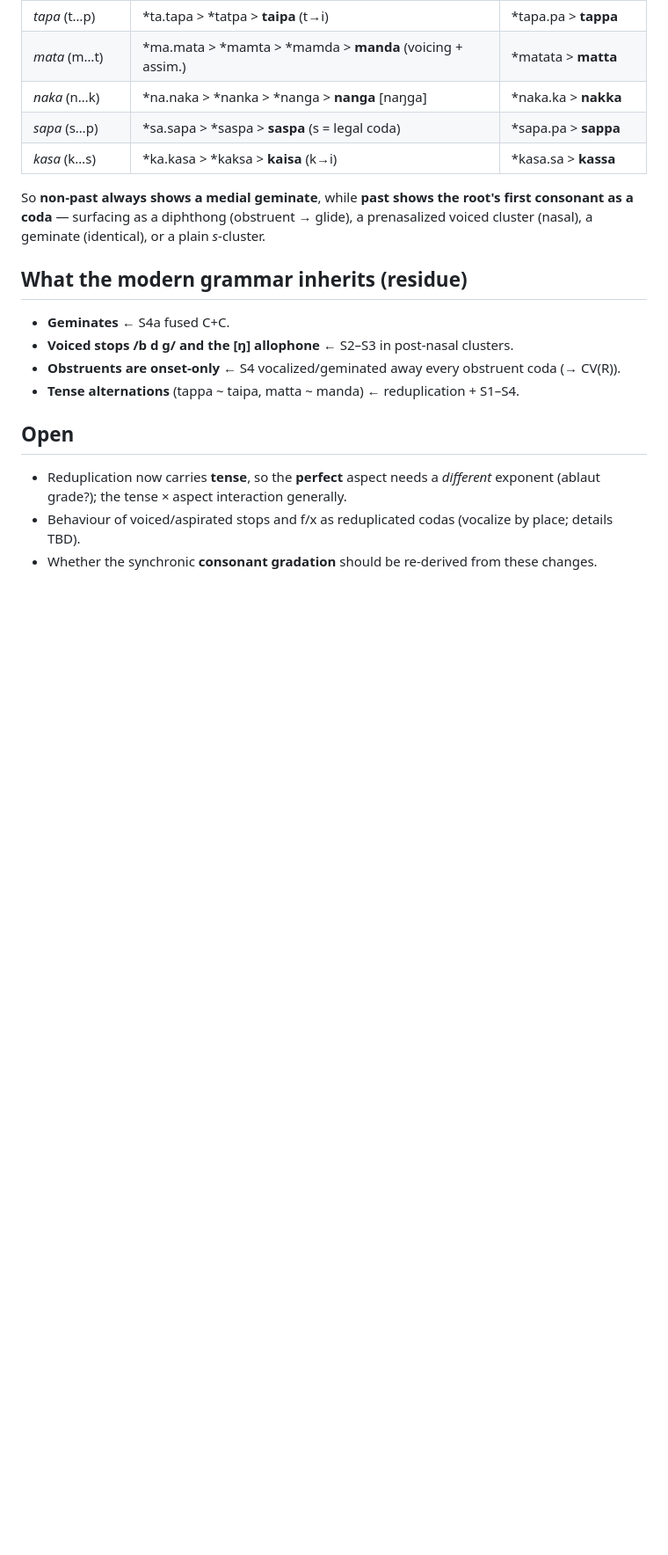
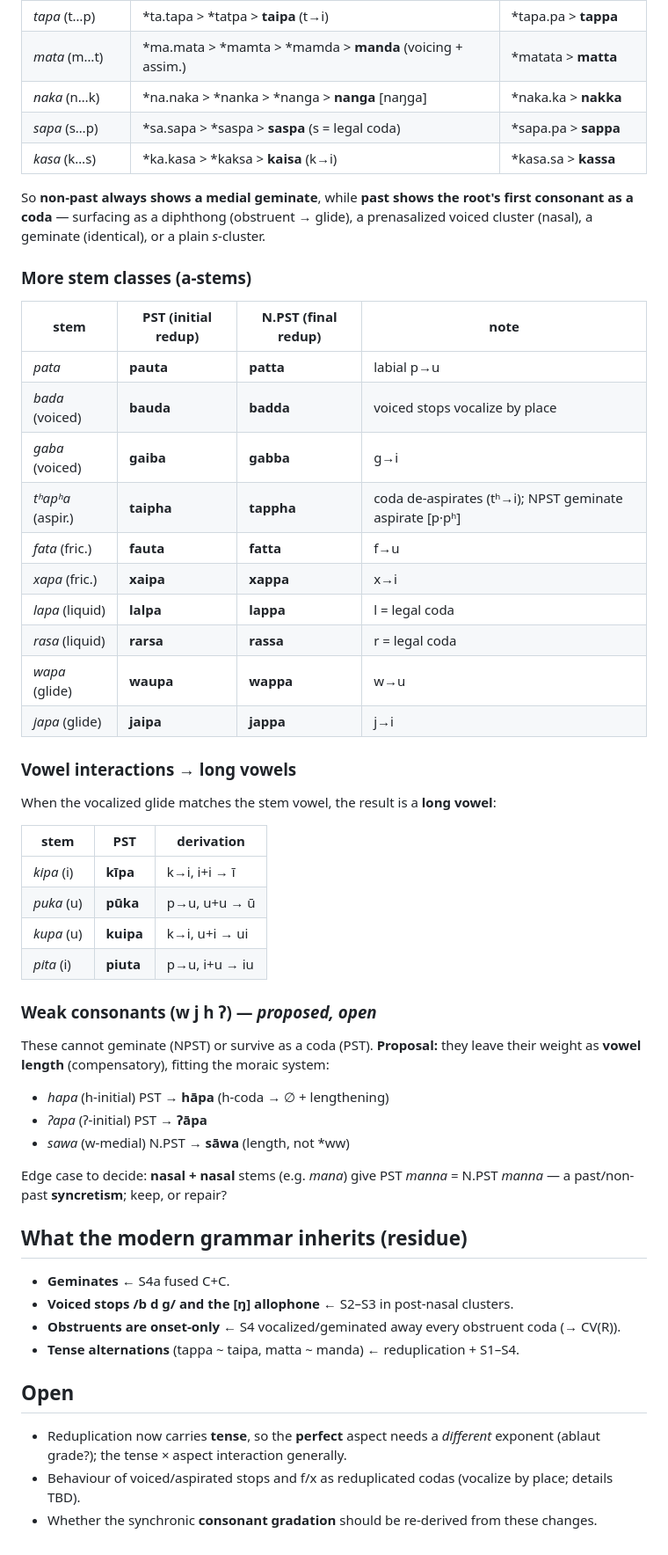
Before and after one commit to oWilsonBarbosa/Conlanging, a Markdown page: language/diachrony.md, the part around the change. Shown at 88% size. Drawn GitHub-style; blank space fills up the shorter version.

Commit message:
Diachrony: run all consonant classes through reduplicative tense; add vowel-interaction and weak-consonant (proposed) cases

```diff
--- a/language/diachrony.md
+++ b/language/diachrony.md
@@ -47,6 +47,44 @@ So **non-past always shows a medial geminate**, while **past shows the root's fi
 consonant as a coda** — surfacing as a diphthong (obstruent → glide), a prenasalized
 voiced cluster (nasal), a geminate (identical), or a plain *s*-cluster.
 
+### More stem classes (a-stems)
+
+| stem | PST (initial redup) | N.PST (final redup) | note |
+|---|---|---|---|
+| *pata* | **pauta** | **patta** | labial p→u |
+| *bada* (voiced) | **bauda** | **badda** | voiced stops vocalize by place |
+| *gaba* (voiced) | **gaiba** | **gabba** | g→i |
+| *tʰapʰa* (aspir.) | **taipha** | **tappha** | coda de-aspirates (tʰ→i); NPST geminate aspirate [p·pʰ] |
+| *fata* (fric.) | **fauta** | **fatta** | f→u |
+| *xapa* (fric.) | **xaipa** | **xappa** | x→i |
+| *lapa* (liquid) | **lalpa** | **lappa** | l = legal coda |
+| *rasa* (liquid) | **rarsa** | **rassa** | r = legal coda |
+| *wapa* (glide) | **waupa** | **wappa** | w→u |
+| *japa* (glide) | **jaipa** | **jappa** | j→i |
+
+### Vowel interactions → long vowels
+
+When the vocalized glide matches the stem vowel, the result is a **long vowel**:
+
+| stem | PST | derivation |
+|---|---|---|
+| *kipa* (i) | **kīpa** | k→i, i+i → ī |
+| *puka* (u) | **pūka** | p→u, u+u → ū |
+| *kupa* (u) | **kuipa** | k→i, u+i → ui |
+| *pita* (i) | **piuta** | p→u, i+u → iu |
+
+### Weak consonants (w j h ʔ) — *proposed, open*
+
+These cannot geminate (NPST) or survive as a coda (PST). **Proposal:** they leave their
+weight as **vowel length** (compensatory), fitting the moraic system:
+
+- *hapa* (h-initial) PST → **hāpa** (h-coda → ∅ + lengthening)
+- *ʔapa* (ʔ-initial) PST → **ʔāpa**
+- *sawa* (w-medial) N.PST → **sāwa** (length, not \*ww)
+
+Edge case to decide: **nasal + nasal** stems (e.g. *mana*) give PST *manna* = N.PST
+*manna* — a past/non-past **syncretism**; keep, or repair?
+
 ## What the modern grammar inherits (residue)
 
 - **Geminates** ← S4a fused C+C.
```
